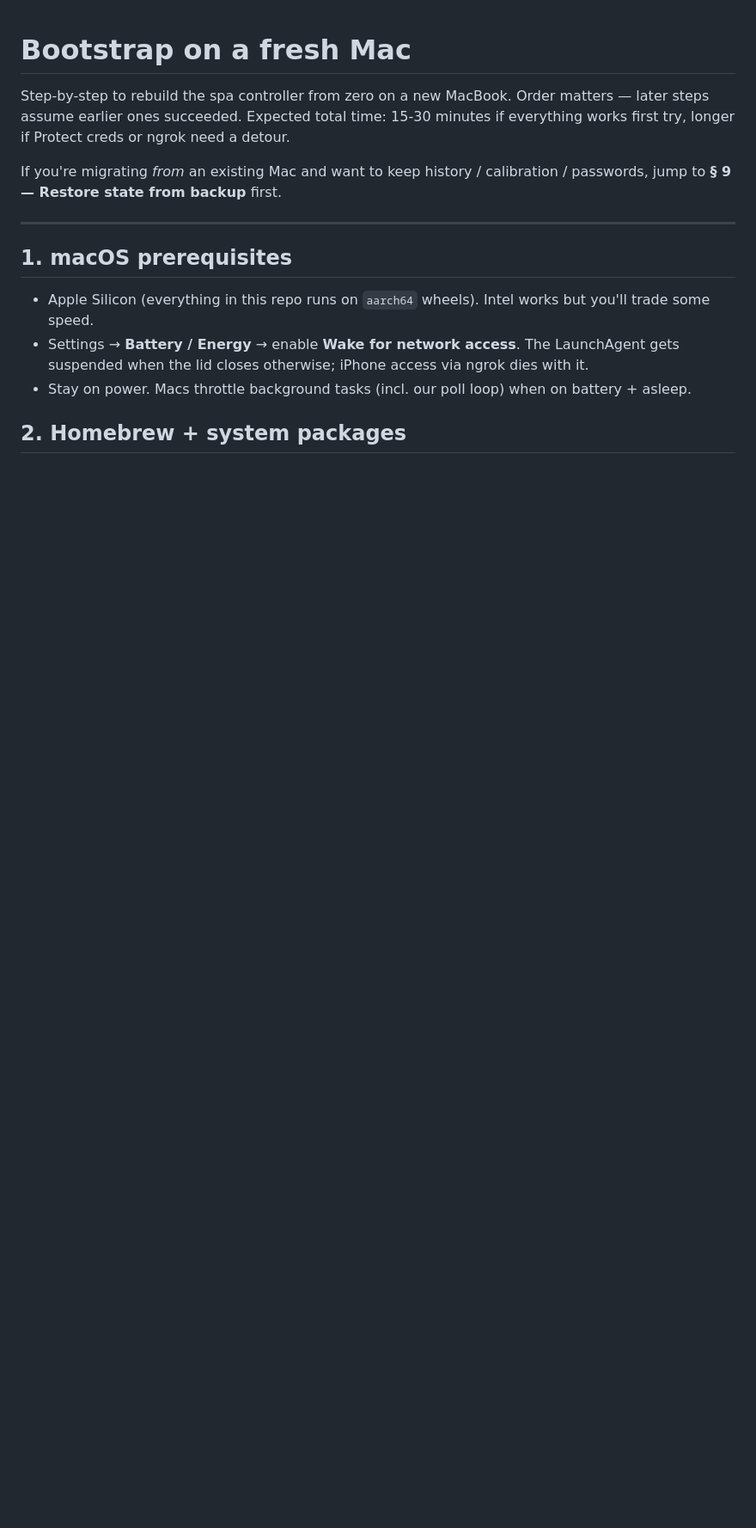
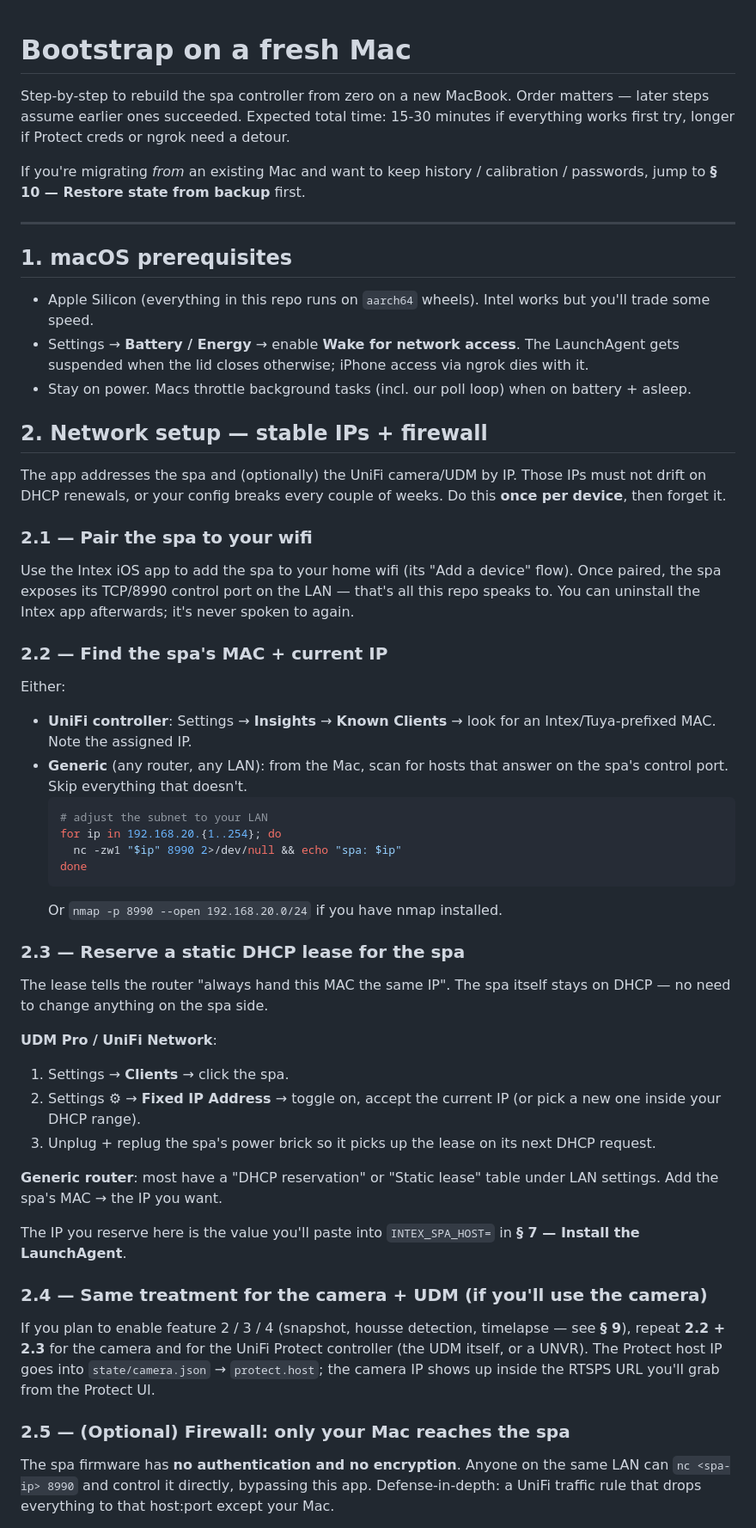
Before and after one commit to sxnlabs/intex-spa, a Markdown page: SETUP.md, the part around one of its changes. Shown at 86% size. Rendered like a GitHub page; blank space fills up the shorter version.

````diff
--- a/SETUP.md
+++ b/SETUP.md
@@ -6,7 +6,7 @@ minutes if everything works first try, longer if Protect creds or ngrok need a
 detour.
 
 If you're migrating *from* an existing Mac and want to keep history /
-calibration / passwords, jump to **§ 9 — Restore state from backup** first.
+calibration / passwords, jump to **§ 10 — Restore state from backup** first.
 
 ---
 
@@ -20,4 +20,65 @@ calibration / passwords, jump to **§ 9 — Restore state from backup** first.
 - Stay on power. Macs throttle background tasks (incl. our poll loop) when on
   battery + asleep.
 
-## 2. Homebrew + system packages
+## 2. Network setup — stable IPs + firewall
+
+The app addresses the spa and (optionally) the UniFi camera/UDM by IP. Those
+IPs must not drift on DHCP renewals, or your config breaks every couple of
+weeks. Do this **once per device**, then forget it.
+
+### 2.1 — Pair the spa to your wifi
+
+Use the Intex iOS app to add the spa to your home wifi (its "Add a device"
+flow). Once paired, the spa exposes its TCP/8990 control port on the LAN —
+that's all this repo speaks to. You can uninstall the Intex app afterwards;
+it's never spoken to again.
+
+### 2.2 — Find the spa's MAC + current IP
+
+Either:
+
+- **UniFi controller**: Settings → **Insights** → **Known Clients** → look for
+  an Intex/Tuya-prefixed MAC. Note the assigned IP.
+- **Generic** (any router, any LAN): from the Mac, scan for hosts that answer
+  on the spa's control port. Skip everything that doesn't.
+  ```bash
+  # adjust the subnet to your LAN
+  for ip in 192.168.20.{1..254}; do
+    nc -zw1 "$ip" 8990 2>/dev/null && echo "spa: $ip"
+  done
+  ```
+  Or `nmap -p 8990 --open 192.168.20.0/24` if you have nmap installed.
+
+### 2.3 — Reserve a static DHCP lease for the spa
+
+The lease tells the router "always hand this MAC the same IP". The spa itself
+stays on DHCP — no need to change anything on the spa side.
+
+**UDM Pro / UniFi Network**:
+1. Settings → **Clients** → click the spa.
+2. Settings ⚙ → **Fixed IP Address** → toggle on, accept the current IP (or
+   pick a new one inside your DHCP range).
+3. Unplug + replug the spa's power brick so it picks up the lease on its next
+   DHCP request.
+
+**Generic router**: most have a "DHCP reservation" or "Static lease" table
+under LAN settings. Add the spa's MAC → the IP you want.
+
+The IP you reserve here is the value you'll paste into `INTEX_SPA_HOST=` in
+**§ 7 — Install the LaunchAgent**.
+
+### 2.4 — Same treatment for the camera + UDM (if you'll use the camera)
+
+If you plan to enable feature 2 / 3 / 4 (snapshot, housse detection,
+timelapse — see **§ 9**), repeat **2.2 + 2.3** for the camera and for the
+UniFi Protect controller (the UDM itself, or a UNVR). The Protect host IP
+goes into `state/camera.json` → `protect.host`; the camera IP shows up
+inside the RTSPS URL you'll grab from the Protect UI.
+
+### 2.5 — (Optional) Firewall: only your Mac reaches the spa
+
+The spa firmware has **no authentication and no encryption**. Anyone on the
+same LAN can `nc <spa-ip> 8990` and control it directly, bypassing this app.
+Defense-in-depth: a UniFi traffic rule that drops everything to that host:port
+except your Mac.
+
````
Also changed, not shown: other parts of SETUP.md (+61 -22 lines).
